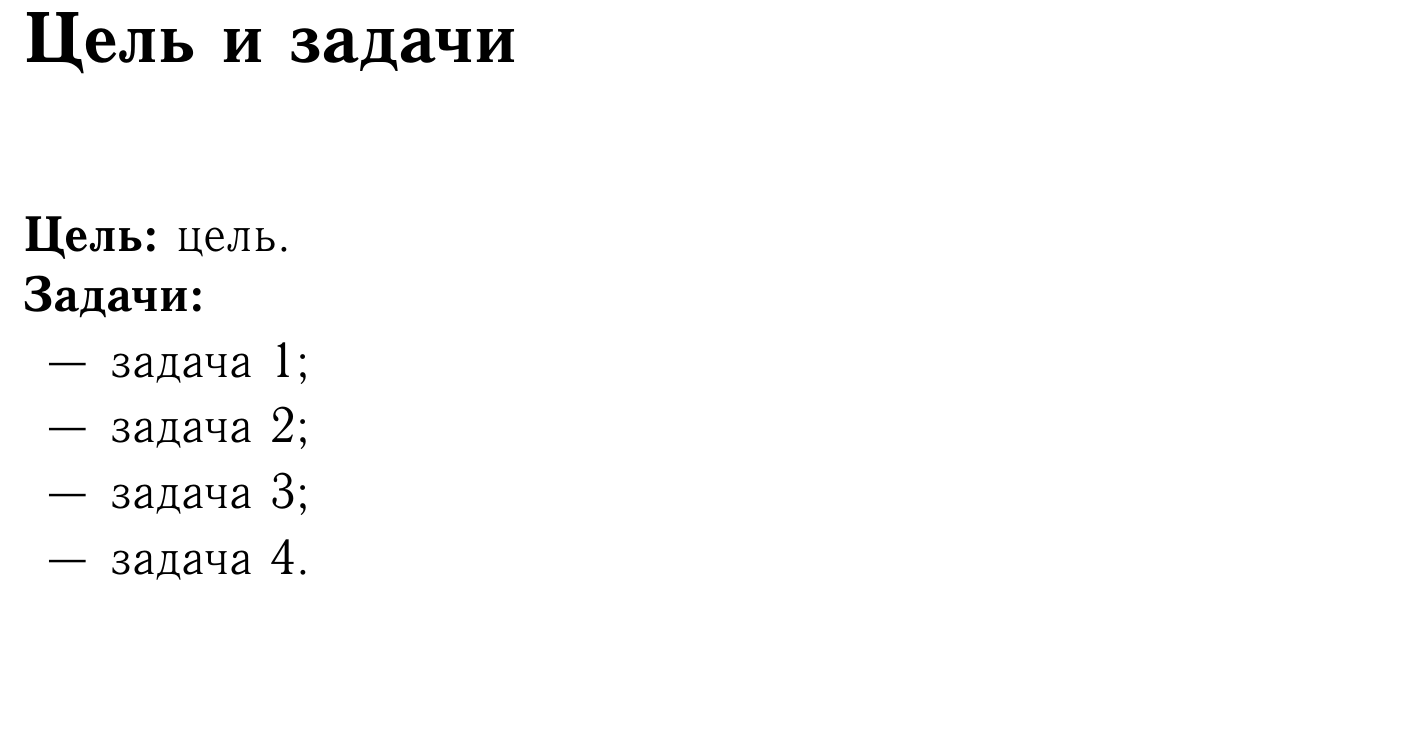
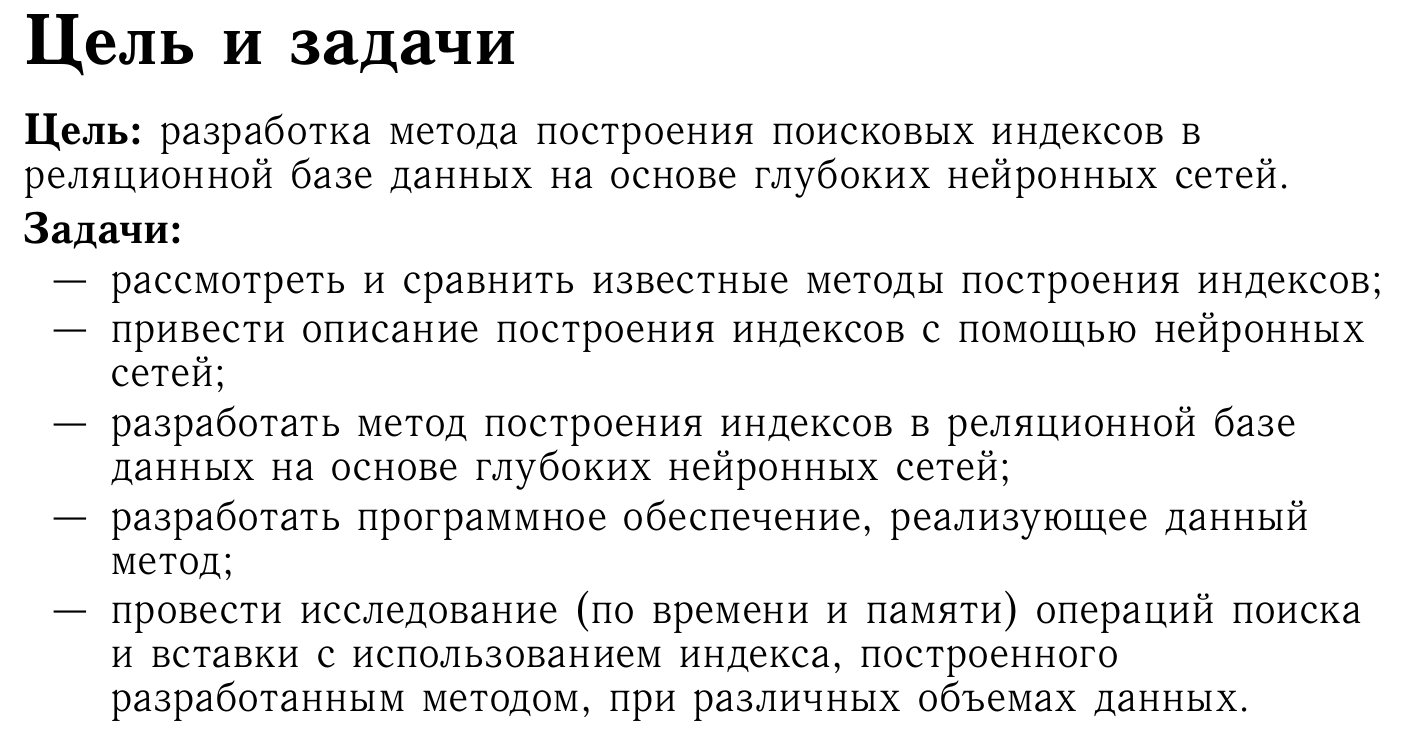
Before and after one commit to MyMiDiII/bmstu-diploma-li, a LaTeX document (docs/presentation/tex/presentation.tex): part of page 2 of 13, cut so that both start at the same text, the shorter picture padded with empty space. The pictures show the PDF file docs/presentation/pdf/presentation.pdf that the author committed with the source.

Commit message:
ADD: tasks slide presentation

```diff
--- a/docs/presentation/tex/presentation.tex
+++ b/docs/presentation/tex/presentation.tex
@@ -9,7 +9,19 @@
 \begin{frame}
     \frametitle{Цель и задачи}
 
-    \textbf{Цель:} цель.
+    {
+    \fontsize{22pt}{22pt}\selectfont
+    \textbf{Цель:} разработка метода построения поисковых индексов в реляционной
+    базе данных на основе глубоких нейронных сетей.
 
+    \vspace{2mm}
     \textbf{Задачи:}
     \begin{itemize}
+        \item рассмотреть и сравнить известные методы построения индексов;
+        \item привести описание построения индексов с помощью нейронных сетей;
+        \item разработать метод построения индексов в реляционной базе
+            данных на основе глубоких нейронных сетей;
+        \item разработать программное обеспечение, реализующее данный метод;
+        \item провести исследование (по времени и памяти) операций поиска и вставки
+            с использованием индекса, построенного разработанным методом, при
+            различных объемах данных.
@@ -20,4 +28,5 @@
     \end{itemize}
+    }
 \end{frame}
 
 \begin{frame}
```
Also changed, not shown: docs/presentation/pdf/presentation.pdf, docs/presentation/tex/presentation.tex (6 more changed lines).
